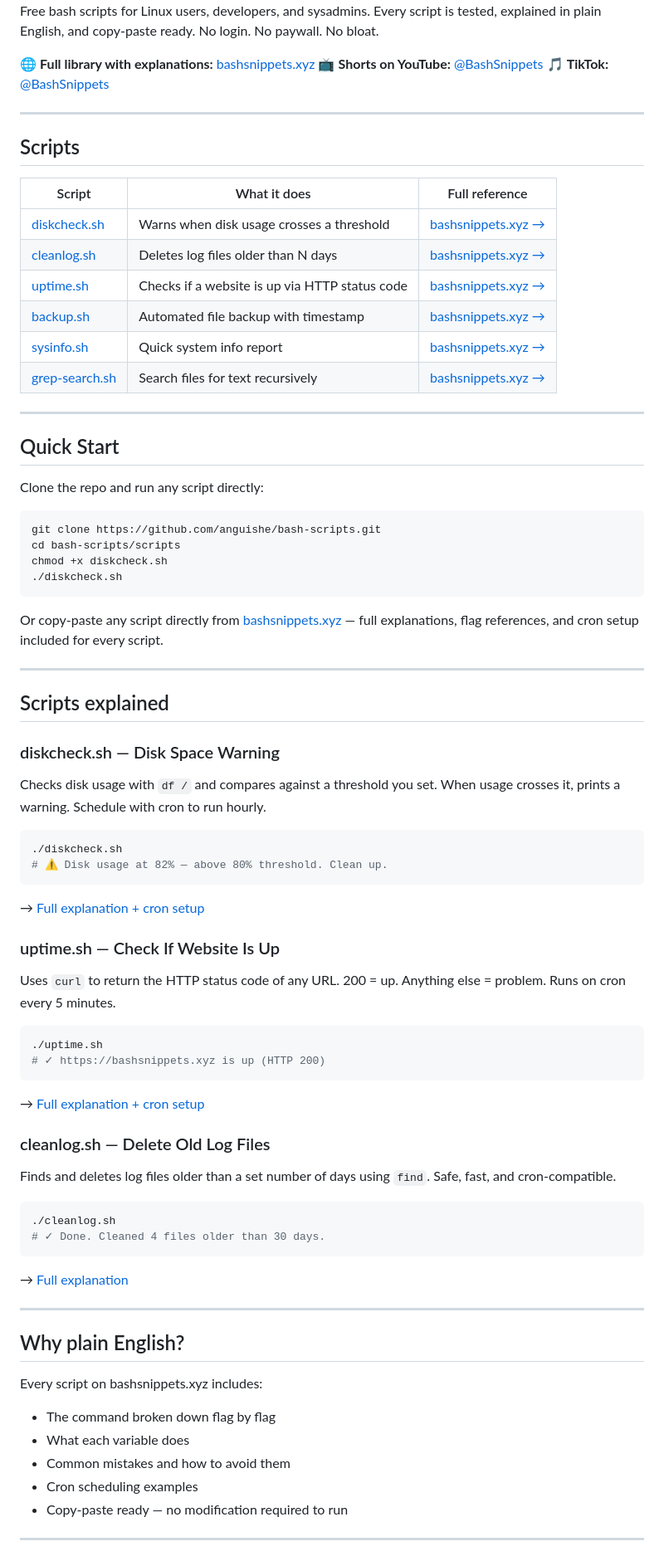
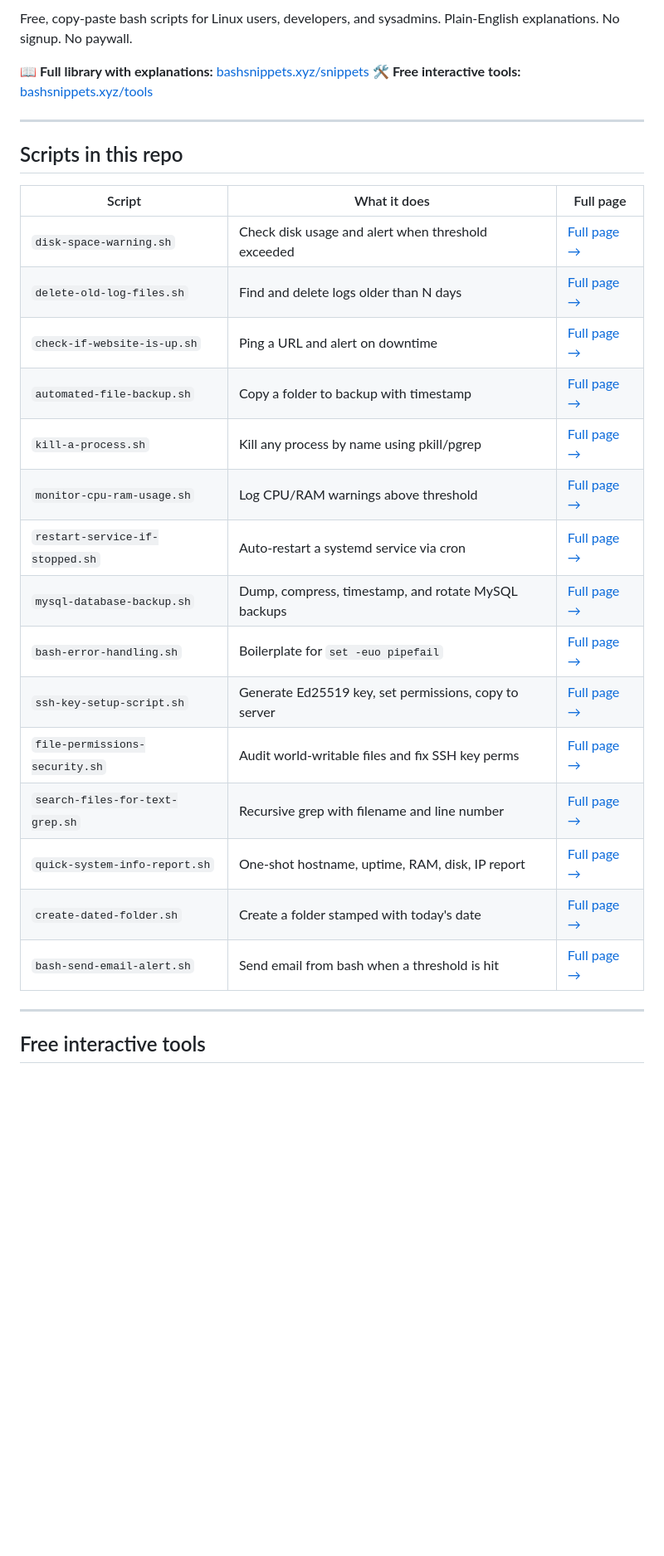
Before and after one commit to anguishe/bashsnippets, a Markdown page: README.md, the part around one of its changes. Shown at 83% size. GitHub-like rendering; blank space fills up the shorter version.

Commit message:
Revise README for better structure and readability
Updated README to improve clarity and organization of content, including script descriptions and tools.

````diff
--- a/README.md
+++ b/README.md
@@ -4,87 +2,33 @@
 
-Free bash scripts for Linux users, developers, and sysadmins.
-Every script is tested, explained in plain English, and copy-paste ready.
-No login. No paywall. No bloat.
+Free, copy-paste bash scripts for Linux users, developers, and sysadmins.
+Plain-English explanations. No signup. No paywall.
 
-🌐 **Full library with explanations:** [bashsnippets.xyz](https://bashsnippets.xyz)
-📺 **Shorts on YouTube:** [@BashSnippets](https://youtube.com/@BashSnippets)
-🎵 **TikTok:** [@BashSnippets](https://tiktok.com/@BashSnippets)
+📖 **Full library with explanations:** [bashsnippets.xyz/snippets](https://bashsnippets.xyz/snippets/)
+🛠️ **Free interactive tools:** [bashsnippets.xyz/tools](https://bashsnippets.xyz/tools/)
 
 ---
 
-## Scripts
+## Scripts in this repo
 
-| Script | What it does | Full reference |
-|--------|-------------|----------------|
-| [diskcheck.sh](./scripts/diskcheck.sh) | Warns when disk usage crosses a threshold | [bashsnippets.xyz →](https://bashsnippets.xyz/snippets/disk-space-warning.html) |
-| [cleanlog.sh](./scripts/cleanlog.sh) | Deletes log files older than N days | [bashsnippets.xyz →](https://bashsnippets.xyz/snippets/delete-old-log-files.html) |
-| [uptime.sh](./scripts/uptime.sh) | Checks if a website is up via HTTP status code | [bashsnippets.xyz →](https://bashsnippets.xyz/snippets/check-if-website-is-up.html) |
-| [backup.sh](./scripts/backup.sh) | Automated file backup with timestamp | [bashsnippets.xyz →](https://bashsnippets.xyz/snippets/automated-file-backup.html) |
-| [sysinfo.sh](./scripts/sysinfo.sh) | Quick system info report | [bashsnippets.xyz →](https://bashsnippets.xyz/snippets/quick-system-info-report.html) |
-| [grep-search.sh](./scripts/grep-search.sh) | Search files for text recursively | [bashsnippets.xyz →](https://bashsnippets.xyz/snippets/search-files-for-text-grep.html) |
+| Script | What it does | Full page |
+|---|---|---|
+| `disk-space-warning.sh` | Check disk usage and alert when threshold exceeded | [Full page →](https://bashsnippets.xyz/snippets/disk-space-warning.html) |
+| `delete-old-log-files.sh` | Find and delete logs older than N days | [Full page →](https://bashsnippets.xyz/snippets/delete-old-log-files.html) |
+| `check-if-website-is-up.sh` | Ping a URL and alert on downtime | [Full page →](https://bashsnippets.xyz/snippets/check-if-website-is-up.html) |
+| `automated-file-backup.sh` | Copy a folder to backup with timestamp | [Full page →](https://bashsnippets.xyz/snippets/automated-file-backup.html) |
+| `kill-a-process.sh` | Kill any process by name using pkill/pgrep | [Full page →](https://bashsnippets.xyz/snippets/kill-a-process.html) |
+| `monitor-cpu-ram-usage.sh` | Log CPU/RAM warnings above threshold | [Full page →](https://bashsnippets.xyz/snippets/monitor-cpu-ram-usage.html) |
+| `restart-service-if-stopped.sh` | Auto-restart a systemd service via cron | [Full page →](https://bashsnippets.xyz/snippets/restart-service-if-stopped.html) |
+| `mysql-database-backup.sh` | Dump, compress, timestamp, and rotate MySQL backups | [Full page →](https://bashsnippets.xyz/snippets/mysql-database-backup.html) |
+| `bash-error-handling.sh` | Boilerplate for `set -euo pipefail` | [Full page →](https://bashsnippets.xyz/snippets/bash-error-handling.html) |
+| `ssh-key-setup-script.sh` | Generate Ed25519 key, set permissions, copy to server | [Full page →](https://bashsnippets.xyz/snippets/ssh-key-setup-script.html) |
+| `file-permissions-security.sh` | Audit world-writable files and fix SSH key perms | [Full page →](https://bashsnippets.xyz/snippets/file-permissions-security.html) |
+| `search-files-for-text-grep.sh` | Recursive grep with filename and line number | [Full page →](https://bashsnippets.xyz/snippets/search-files-for-text-grep.html) |
+| `quick-system-info-report.sh` | One-shot hostname, uptime, RAM, disk, IP report | [Full page →](https://bashsnippets.xyz/snippets/quick-system-info-report.html) |
+| `create-dated-folder.sh` | Create a folder stamped with today's date | [Full page →](https://bashsnippets.xyz/snippets/create-dated-folder.html) |
+| `bash-send-email-alert.sh` | Send email from bash when a threshold is hit | [Full page →](https://bashsnippets.xyz/snippets/bash-send-email-alert.html) |
 
 ---
 
-## Quick Start
+## Free interactive tools
 
-Clone the repo and run any script directly:
-
-```bash
-git clone https://github.com/anguishe/bash-scripts.git
-cd bash-scripts/scripts
-chmod +x diskcheck.sh
-./diskcheck.sh
-```
-
-Or copy-paste any script directly from [bashsnippets.xyz](https://bashsnippets.xyz) — full explanations, flag references, and cron setup included for every script.
-
----
-
-## Scripts explained
-
-### diskcheck.sh — Disk Space Warning
-Checks disk usage with `df /` and compares against a threshold you set.
-When usage crosses it, prints a warning. Schedule with cron to run hourly.
-
-```bash
-./diskcheck.sh
-# ⚠ Disk usage at 82% — above 80% threshold. Clean up.
-```
-
-→ [Full explanation + cron setup](https://bashsnippets.xyz/snippets/disk-space-warning.html)
-
-### uptime.sh — Check If Website Is Up
-Uses `curl` to return the HTTP status code of any URL.
-200 = up. Anything else = problem. Runs on cron every 5 minutes.
-
-```bash
-./uptime.sh
-# ✓ https://bashsnippets.xyz is up (HTTP 200)
-```
-
-→ [Full explanation + cron setup](https://bashsnippets.xyz/snippets/check-if-website-is-up.html)
-
-### cleanlog.sh — Delete Old Log Files
-Finds and deletes log files older than a set number of days using `find`.
-Safe, fast, and cron-compatible.
-
-```bash
-./cleanlog.sh
-# ✓ Done. Cleaned 4 files older than 30 days.
-```
-
-→ [Full explanation](https://bashsnippets.xyz/snippets/delete-old-log-files.html)
-
----
-
-## Why plain English?
-
-Every script on bashsnippets.xyz includes:
-- The command broken down flag by flag
-- What each variable does
-- Common mistakes and how to avoid them
-- Cron scheduling examples
-- Copy-paste ready — no modification required to run
-
----
-
````
Also changed, not shown: other parts of README.md (+10 -31 lines).
